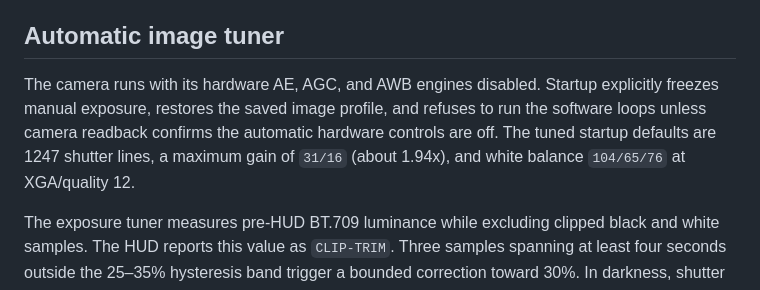
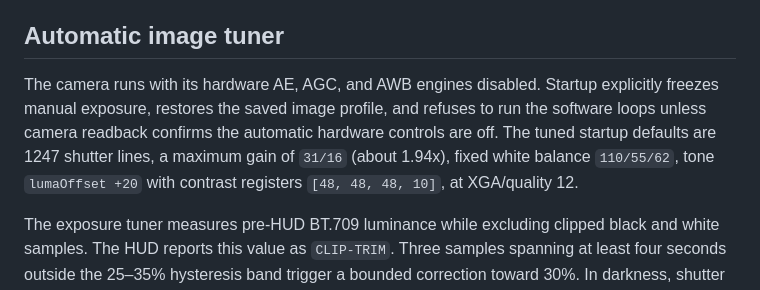
Before and after one commit to aneeshpatne/CCTV, a Markdown page: README.md, the part around one of its changes. GitHub-like rendering.

Commit message:
docs: document oneshot WB, tone profile, and updated startup defaults
Reflect fixed WB 110/55/62, tone luma/contrast, oneshot locking, and
drift re-open behavior in the automatic image tuner section.

```diff
--- a/README.md
+++ b/README.md
@@ -277,7 +277,7 @@ Once manual startup is verified, adapt the three property lists in `launchd/`, c
 
 ## Automatic image tuner
 
-The camera runs with its hardware AE, AGC, and AWB engines disabled. Startup explicitly freezes manual exposure, restores the saved image profile, and refuses to run the software loops unless camera readback confirms the automatic hardware controls are off. The tuned startup defaults are 1247 shutter lines, a maximum gain of `31/16` (about 1.94x), and white balance `104/65/76` at XGA/quality 12.
+The camera runs with its hardware AE, AGC, and AWB engines disabled. Startup explicitly freezes manual exposure, restores the saved image profile, and refuses to run the software loops unless camera readback confirms the automatic hardware controls are off. The tuned startup defaults are 1247 shutter lines, a maximum gain of `31/16` (about 1.94x), fixed white balance `110/55/62`, tone `lumaOffset +20` with contrast registers `[48, 48, 48, 10]`, at XGA/quality 12.
 
 The exposure tuner measures pre-HUD BT.709 luminance while excluding clipped black and white samples. The HUD reports this value as `CLIP-TRIM`. Three samples spanning at least four seconds outside the 25–35% hysteresis band trigger a bounded correction toward 30%. In darkness, shutter is lengthened first up to 1247 lines and gain may then rise only to `31/16`. In sustained brightness, gain is reduced first toward `16/16`, after which shutter is shortened as needed. Corrections change the exposure product by at most 50% per step, and evidence is cleared whenever the direction changes. Configure it with `CCTV_IMAGE_TARGET_BRIGHTNESS`, `CCTV_DIM_BRIGHTNESS_THRESHOLD`, `CCTV_BRIGHT_BRIGHTNESS_THRESHOLD`, `CCTV_BRIGHTNESS_OBSERVATION_SECONDS`, `CCTV_BRIGHTNESS_WINDOW_SECONDS`, `CCTV_MANUAL_SHUTTER_MIN_LINES`, `CCTV_MANUAL_SHUTTER_MAX_LINES`, `CCTV_MANUAL_GAIN_MIN_X16`, `CCTV_MANUAL_GAIN_MAX_X16`, and `CCTV_MANUAL_EXPOSURE_MAX_STEP`.
 
```
Also changed, not shown: other parts of README.md (+1 -1 lines).
